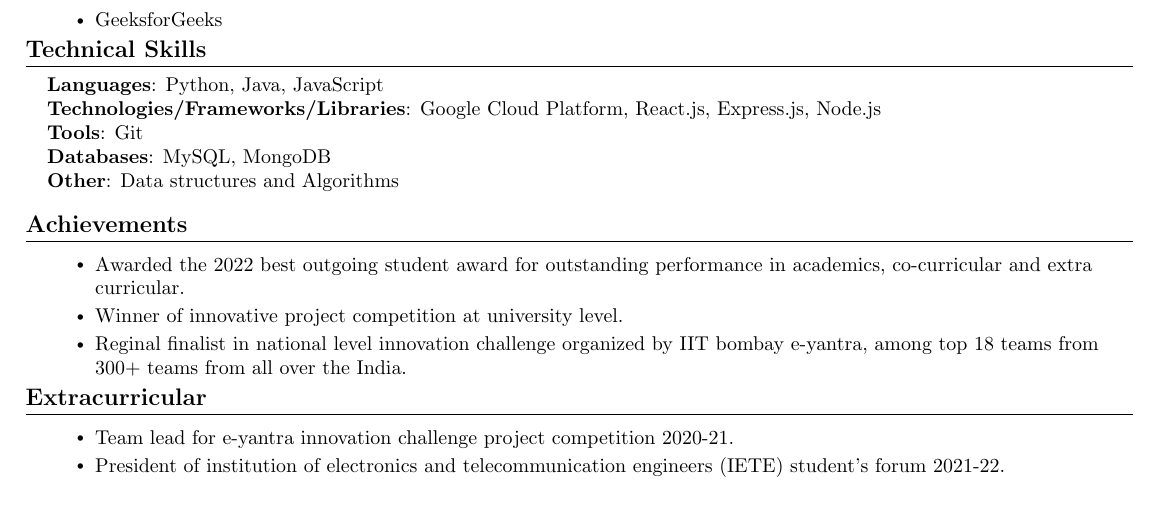
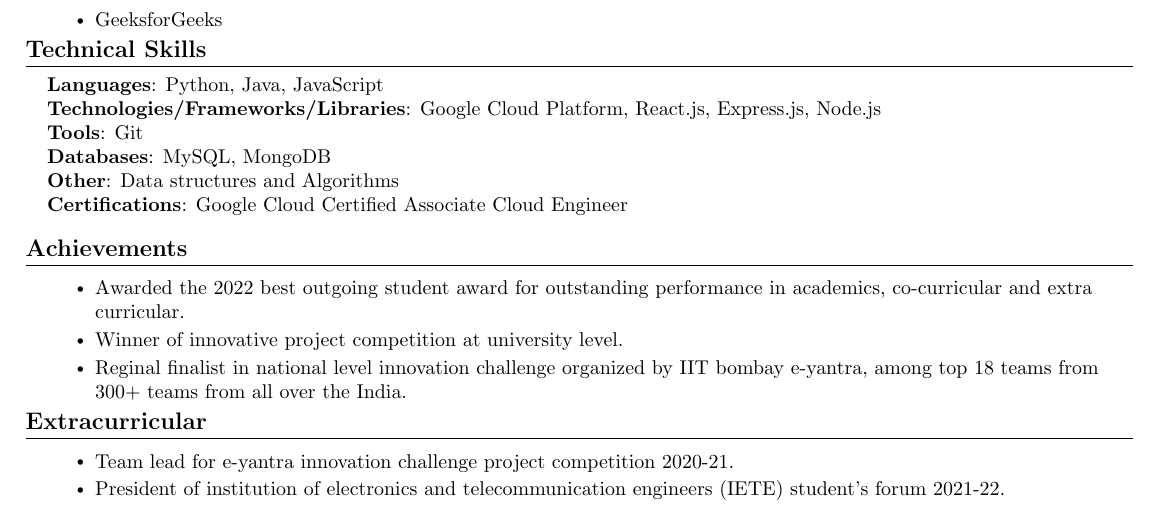
Before and after one commit to MasterZesty/Resume, a LaTeX document (doc.tex): part of the page, cut so that both start at the same text. Compiled offline with pdfLaTeX.

Commit message:
update techincal skills

```diff
--- a/doc.tex
+++ b/doc.tex
@@ -216,6 +216,7 @@
  	\textbf{Tools}{: Git} \\
  	\textbf{Databases}{: MySQL, MongoDB} \\
  	\textbf{Other}{: Data structures and Algorithms} \\
+	\textbf{Certifications}{: Google Cloud Certified Associate Cloud Engineer} \\
 	}}
  \end{itemize}
  \vspace{-16pt}
```
